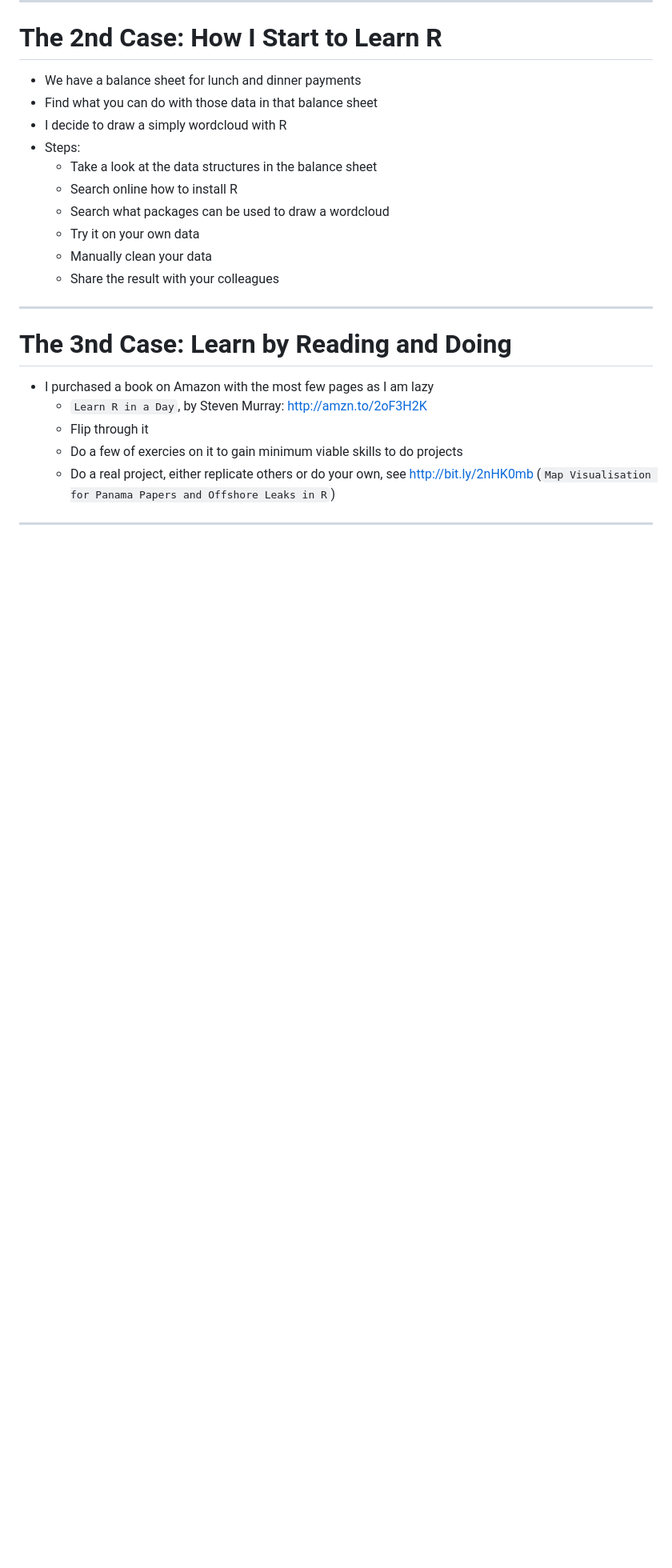
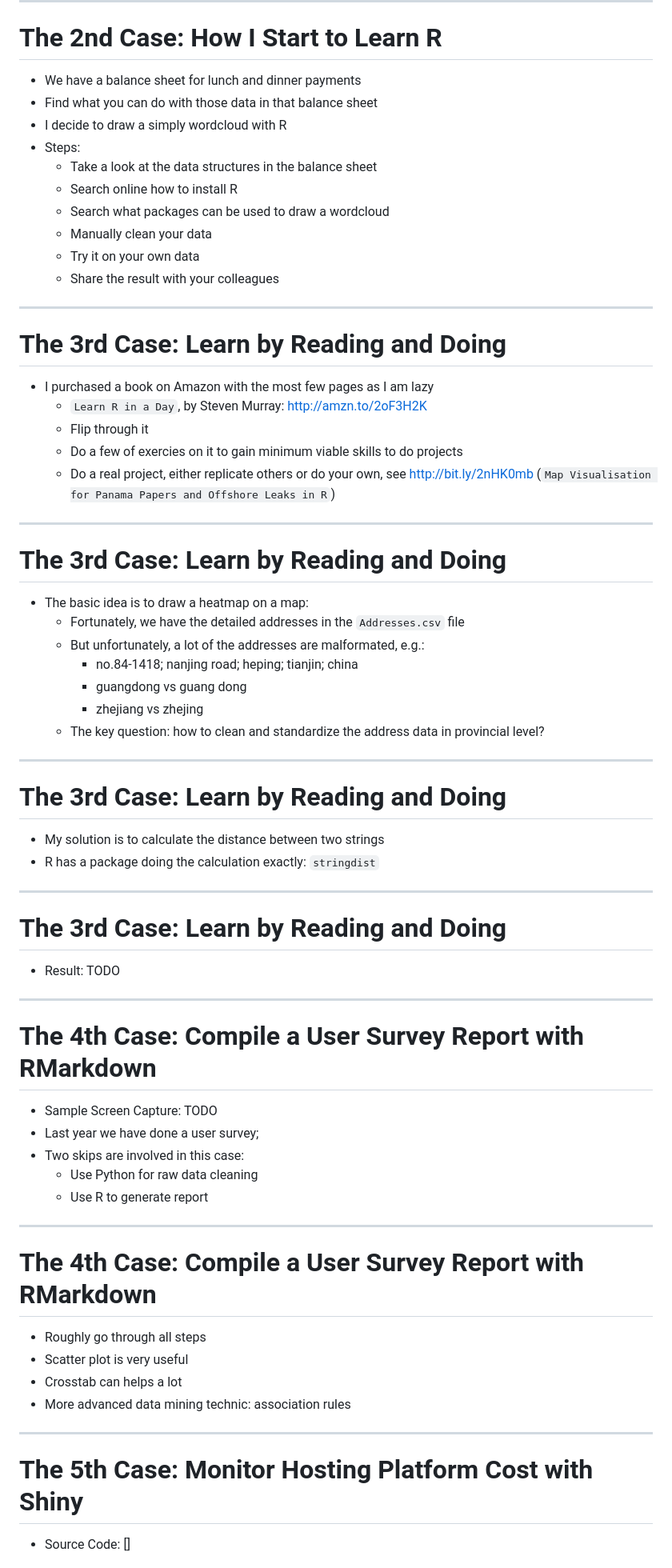
Before and after one commit to Carolusian/hkbu-r, a Markdown page: presentation.md, the part around the change printed below. Shown: that part at 80% size. Rendered like a GitHub page; blank space fills up the shorter version.

```diff
--- a/presentation.md
+++ b/presentation.md
@@ -109,13 +116,13 @@ Why do I learn R when I already know other languages, e.g. Python?
   * Take a look at the data structures in the balance sheet
   * Search online how to install R
   * Search what packages can be used to draw a wordcloud
+  * Manually clean your data
   * Try it on your own data
-  * Manually clean your data
   * Share the result with your colleagues
 
 ---
 
-# The 3nd Case: Learn by Reading and Doing
+# The 3rd Case: Learn by Reading and Doing
 
 * I purchased a book on Amazon with the most few pages as I am lazy
   * `Learn R in a Day`, by Steven Murray: http://amzn.to/2oF3H2K
@@ -125,3 +132,51 @@ Why do I learn R when I already know other languages, e.g. Python?
 
 ---
 
+# The 3rd Case: Learn by Reading and Doing
+
+* The basic idea is to draw a heatmap on a map:
+  * Fortunately, we have the detailed addresses in the `Addresses.csv` file
+  * But unfortunately, a lot of the addresses are malformated, e.g.:
+    * no.84-1418; nanjing road; heping; tianjin; china
+    * guangdong vs guang dong
+    * zhejiang vs zhejing
+  * The key question: how to clean and standardize the address data in provincial level?
+
+---
+
+# The 3rd Case: Learn by Reading and Doing
+
+* My solution is to calculate the distance between two strings
+* R has a package doing the calculation exactly: `stringdist`
+
+---
+
+# The 3rd Case: Learn by Reading and Doing
+
+* Result: TODO
+
+---
+
+# The 4th Case: Compile a User Survey Report with RMarkdown
+
+* Sample Screen Capture: TODO
+* Last year we have done a user survey;
+* Two skips are involved in this case:
+  * Use Python for raw data cleaning
+  * Use R to generate report
+
+---
+
+# The 4th Case: Compile a User Survey Report with RMarkdown
+
+* Roughly go through all steps
+* Scatter plot is very useful
+* Crosstab can helps a lot
+* More advanced data mining technic: association rules
+
+---
+
+# The 5th Case: Monitor Hosting Platform Cost with Shiny
+
+* Source Code: []
+
```
Also changed, not shown: other parts of presentation.md (+27 -14 lines), cloudfront-costs.png (added), image_size_checker/img-parallel.png (added), panama/map.png (added), 10 other files.
